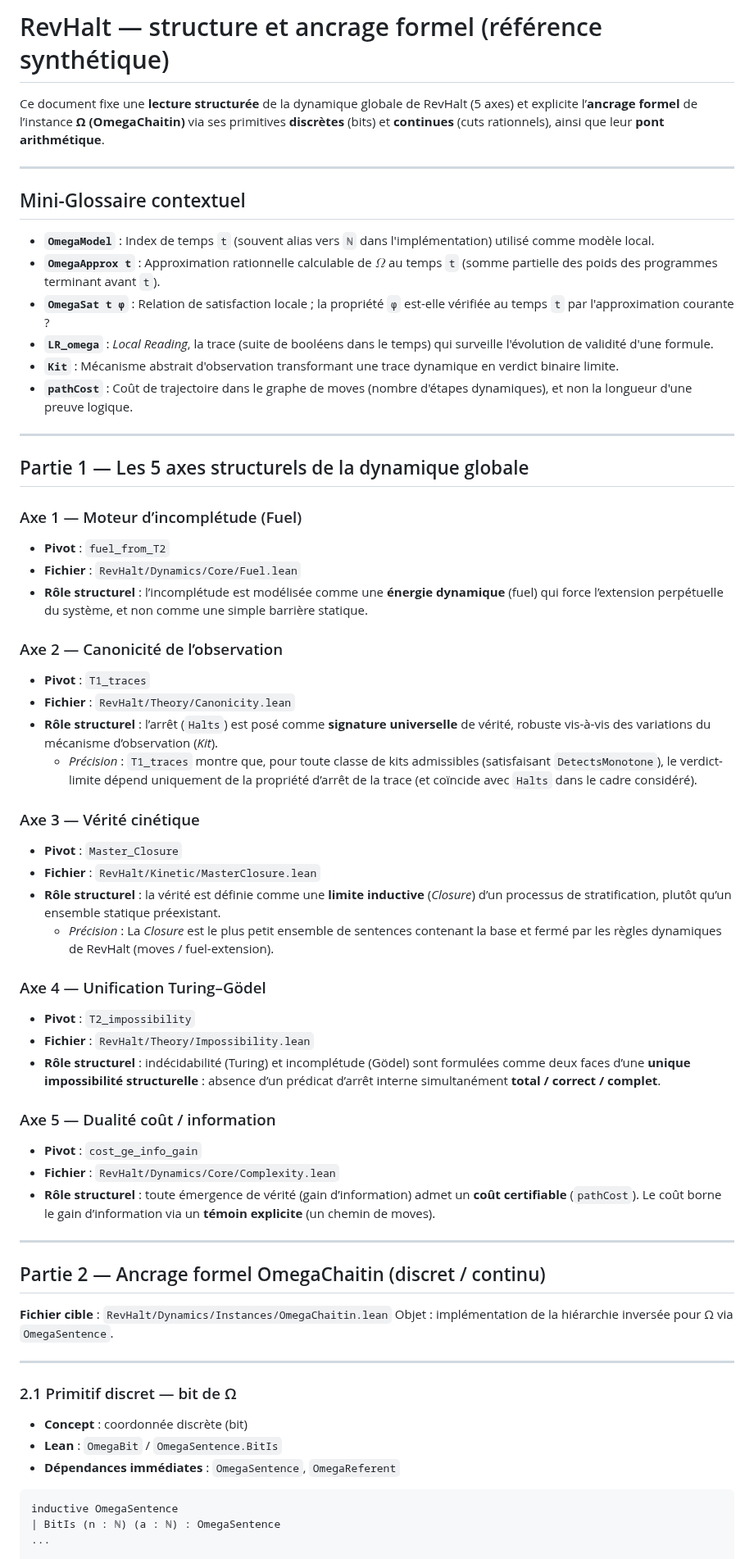
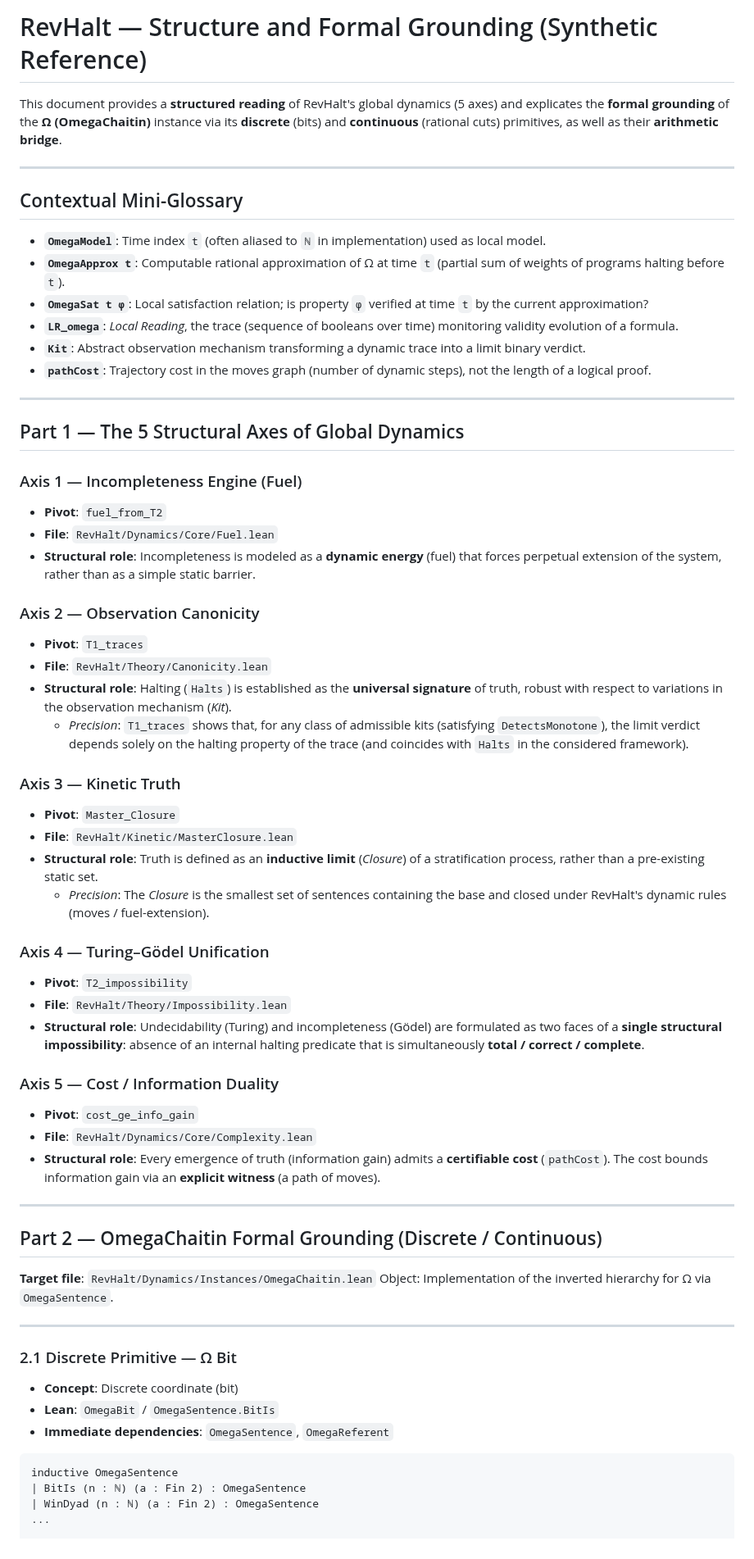
Before and after one commit to JohnDoe-collab-stack/RevHalt, a Markdown page: revhalt_structure_and_omega.md, the part around one of its changes. Shown at 82% size. Rendered like a GitHub page.

````diff
--- a/revhalt_structure_and_omega.md
+++ b/revhalt_structure_and_omega.md
@@ -1,71 +1,72 @@
-# RevHalt — structure et ancrage formel (référence synthétique)
+# RevHalt — Structure and Formal Grounding (Synthetic Reference)
 
-Ce document fixe une **lecture structurée** de la dynamique globale de RevHalt (5 axes) et explicite l’**ancrage formel** de l’instance **Ω (OmegaChaitin)** via ses primitives **discrètes** (bits) et **continues** (cuts rationnels), ainsi que leur **pont arithmétique**.
+This document provides a **structured reading** of RevHalt's global dynamics (5 axes) and explicates the **formal grounding** of the **Ω (OmegaChaitin)** instance via its **discrete** (bits) and **continuous** (rational cuts) primitives, as well as their **arithmetic bridge**.
 
 ---
 
-## Mini-Glossaire contextuel
+## Contextual Mini-Glossary
 
-*   **`OmegaModel`** : Index de temps `t` (souvent alias vers `ℕ` dans l'implémentation) utilisé comme modèle local.
-*   **`OmegaApprox t`** : Approximation rationnelle calculable de $\Omega$ au temps `t` (somme partielle des poids des programmes terminant avant `t`).
-*   **`OmegaSat t φ`** : Relation de satisfaction locale ; la propriété `φ` est-elle vérifiée au temps `t` par l'approximation courante ?
-*   **`LR_omega`** : *Local Reading*, la trace (suite de booléens dans le temps) qui surveille l'évolution de validité d'une formule.
-*   **`Kit`** : Mécanisme abstrait d'observation transformant une trace dynamique en verdict binaire limite.
-*   **`pathCost`** : Coût de trajectoire dans le graphe de moves (nombre d'étapes dynamiques), et non la longueur d'une preuve logique.
+*   **`OmegaModel`**: Time index `t` (often aliased to `ℕ` in implementation) used as local model.
+*   **`OmegaApprox t`**: Computable rational approximation of Ω at time `t` (partial sum of weights of programs halting before `t`).
+*   **`OmegaSat t φ`**: Local satisfaction relation; is property `φ` verified at time `t` by the current approximation?
+*   **`LR_omega`**: *Local Reading*, the trace (sequence of booleans over time) monitoring validity evolution of a formula.
+*   **`Kit`**: Abstract observation mechanism transforming a dynamic trace into a limit binary verdict.
+*   **`pathCost`**: Trajectory cost in the moves graph (number of dynamic steps), not the length of a logical proof.
 
 ---
 
-## Partie 1 — Les 5 axes structurels de la dynamique globale
+## Part 1 — The 5 Structural Axes of Global Dynamics
 
-### Axe 1 — Moteur d’incomplétude (Fuel)
+### Axis 1 — Incompleteness Engine (Fuel)
 
-* **Pivot** : `fuel_from_T2`
-* **Fichier** : `RevHalt/Dynamics/Core/Fuel.lean`
-* **Rôle structurel** : l’incomplétude est modélisée comme une **énergie dynamique** (fuel) qui force l’extension perpétuelle du système, et non comme une simple barrière statique.
+* **Pivot**: `fuel_from_T2`
+* **File**: `RevHalt/Dynamics/Core/Fuel.lean`
+* **Structural role**: Incompleteness is modeled as a **dynamic energy** (fuel) that forces perpetual extension of the system, rather than as a simple static barrier.
 
-### Axe 2 — Canonicité de l’observation
+### Axis 2 — Observation Canonicity
 
-* **Pivot** : `T1_traces`
-* **Fichier** : `RevHalt/Theory/Canonicity.lean`
-* **Rôle structurel** : l’arrêt (`Halts`) est posé comme **signature universelle** de vérité, robuste vis-à-vis des variations du mécanisme d’observation (*Kit*).
-    *   *Précision* : `T1_traces` montre que, pour toute classe de kits admissibles (satisfaisant `DetectsMonotone`), le verdict-limite dépend uniquement de la propriété d’arrêt de la trace (et coïncide avec `Halts` dans le cadre considéré).
+* **Pivot**: `T1_traces`
+* **File**: `RevHalt/Theory/Canonicity.lean`
+* **Structural role**: Halting (`Halts`) is established as the **universal signature** of truth, robust with respect to variations in the observation mechanism (*Kit*).
+    *   *Precision*: `T1_traces` shows that, for any class of admissible kits (satisfying `DetectsMonotone`), the limit verdict depends solely on the halting property of the trace (and coincides with `Halts` in the considered framework).
 
-### Axe 3 — Vérité cinétique
+### Axis 3 — Kinetic Truth
 
-* **Pivot** : `Master_Closure`
-* **Fichier** : `RevHalt/Kinetic/MasterClosure.lean`
-* **Rôle structurel** : la vérité est définie comme une **limite inductive** (*Closure*) d’un processus de stratification, plutôt qu’un ensemble statique préexistant.
-    *   *Précision* : La *Closure* est le plus petit ensemble de sentences contenant la base et fermé par les règles dynamiques de RevHalt (moves / fuel-extension).
+* **Pivot**: `Master_Closure`
+* **File**: `RevHalt/Kinetic/MasterClosure.lean`
+* **Structural role**: Truth is defined as an **inductive limit** (*Closure*) of a stratification process, rather than a pre-existing static set.
+    *   *Precision*: The *Closure* is the smallest set of sentences containing the base and closed under RevHalt's dynamic rules (moves / fuel-extension).
 
-### Axe 4 — Unification Turing–Gödel
+### Axis 4 — Turing–Gödel Unification
 
-* **Pivot** : `T2_impossibility`
-* **Fichier** : `RevHalt/Theory/Impossibility.lean`
-* **Rôle structurel** : indécidabilité (Turing) et incomplétude (Gödel) sont formulées comme deux faces d’une **unique impossibilité structurelle** : absence d’un prédicat d’arrêt interne simultanément **total / correct / complet**.
+* **Pivot**: `T2_impossibility`
+* **File**: `RevHalt/Theory/Impossibility.lean`
+* **Structural role**: Undecidability (Turing) and incompleteness (Gödel) are formulated as two faces of a **single structural impossibility**: absence of an internal halting predicate that is simultaneously **total / correct / complete**.
 
-### Axe 5 — Dualité coût / information
+### Axis 5 — Cost / Information Duality
 
-* **Pivot** : `cost_ge_info_gain`
-* **Fichier** : `RevHalt/Dynamics/Core/Complexity.lean`
-* **Rôle structurel** : toute émergence de vérité (gain d’information) admet un **coût certifiable** (`pathCost`). Le coût borne le gain d’information via un **témoin explicite** (un chemin de moves).
+* **Pivot**: `cost_ge_info_gain`
+* **File**: `RevHalt/Dynamics/Core/Complexity.lean`
+* **Structural role**: Every emergence of truth (information gain) admits a **certifiable cost** (`pathCost`). The cost bounds information gain via an **explicit witness** (a path of moves).
 
 ---
 
-## Partie 2 — Ancrage formel OmegaChaitin (discret / continu)
+## Part 2 — OmegaChaitin Formal Grounding (Discrete / Continuous)
 
-**Fichier cible** : `RevHalt/Dynamics/Instances/OmegaChaitin.lean`
-Objet : implémentation de la hiérarchie inversée pour Ω via `OmegaSentence`.
+**Target file**: `RevHalt/Dynamics/Instances/OmegaChaitin.lean`
+Object: Implementation of the inverted hierarchy for Ω via `OmegaSentence`.
 
 ---
 
-### 2.1 Primitif discret — bit de Ω
+### 2.1 Discrete Primitive — Ω Bit
 
-* **Concept** : coordonnée discrète (bit)
-* **Lean** : `OmegaBit` / `OmegaSentence.BitIs`
-* **Dépendances immédiates** : `OmegaSentence`, `OmegaReferent`
+* **Concept**: Discrete coordinate (bit)
+* **Lean**: `OmegaBit` / `OmegaSentence.BitIs`
+* **Immediate dependencies**: `OmegaSentence`, `OmegaReferent`
 
 ```lean
 inductive OmegaSentence
-| BitIs (n : ℕ) (a : ℕ) : OmegaSentence
+| BitIs (n : ℕ) (a : Fin 2) : OmegaSentence
+| WinDyad (n : ℕ) (a : Fin 2) : OmegaSentence
 ...
 
````
Also changed, not shown: other parts of revhalt_structure_and_omega.md (+22 -22 lines).
